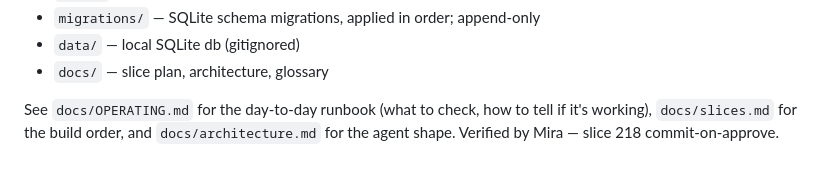
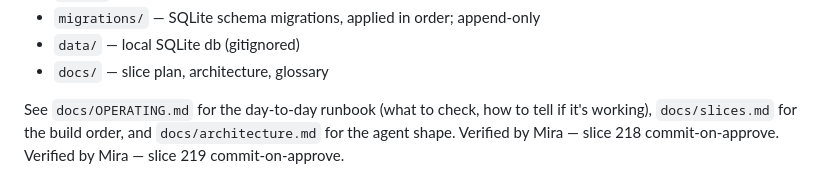
Before and after one commit to SoundofGoodbye/traders, a Markdown page: README.md, the part around the change. Drawn GitHub-style.

Commit message:
Apply change to README.md
Appended the requested line to the end of `README.md`. The previous last line (`Verified by Mira — slice 218 commit-on-approve.`) is preserved, and the new slice-219 line is now the final line with a trailing newline. No other files were touched — the pre-existing dirty state for `data/.gitkeep` and the three `src/traders/data/*.json` deletions remains untouched as part of the operator's starting state.

Mira-task: fa9e5e59-e746-4550-a867-63c2f3809c8c

```diff
--- a/README.md
+++ b/README.md
@@ -205,3 +205,4 @@ uv run pytest
 
 See `docs/OPERATING.md` for the day-to-day runbook (what to check, how to tell if it's working), `docs/slices.md` for the build order, and `docs/architecture.md` for the agent shape.
 Verified by Mira — slice 218 commit-on-approve.
+Verified by Mira — slice 219 commit-on-approve.
```
